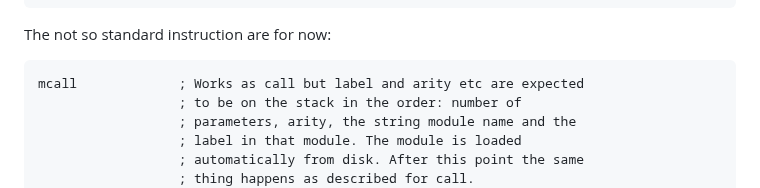
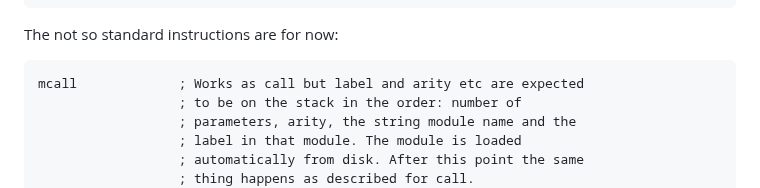
Before and after one commit to joagre/ratatoskr, a Markdown page: README.md, the part around the change. Drawn GitHub-style.

````diff
--- a/README.md
+++ b/README.md
@@ -83,7 +83,7 @@ nop               ; No operation. Do nothing.
 halt              ; Halts the stack machine execution.
 ```
 
-The not so standard instruction are for now:
+The not so standard instructions are for now:
 
 ```
 mcall             ; Works as call but label and arity etc are expected
````
